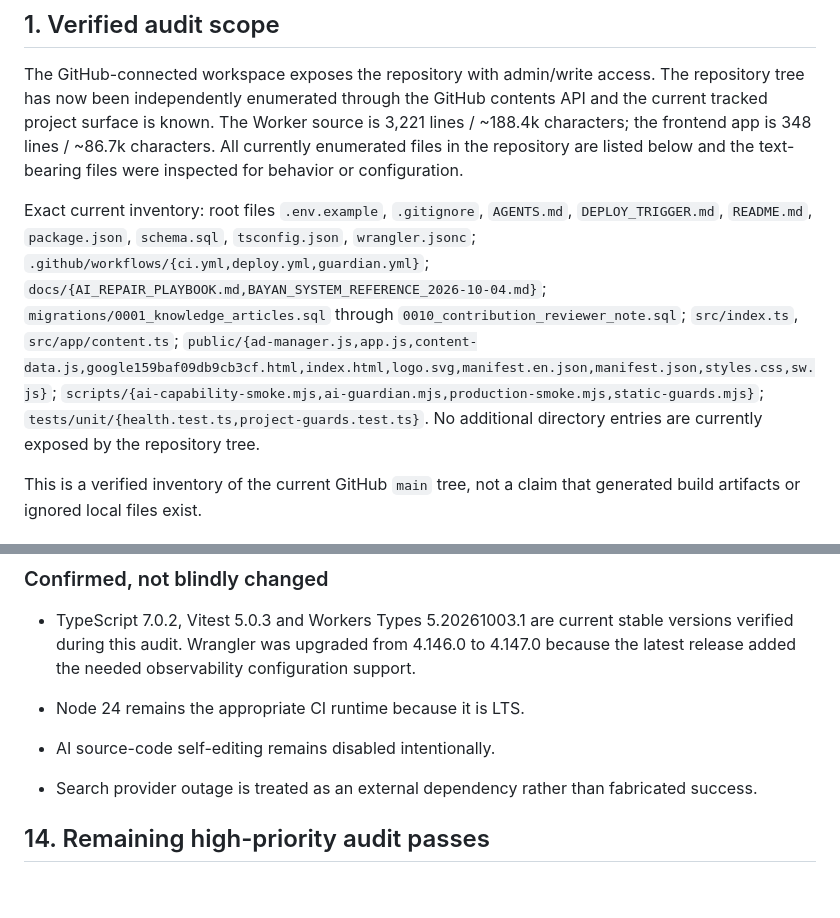
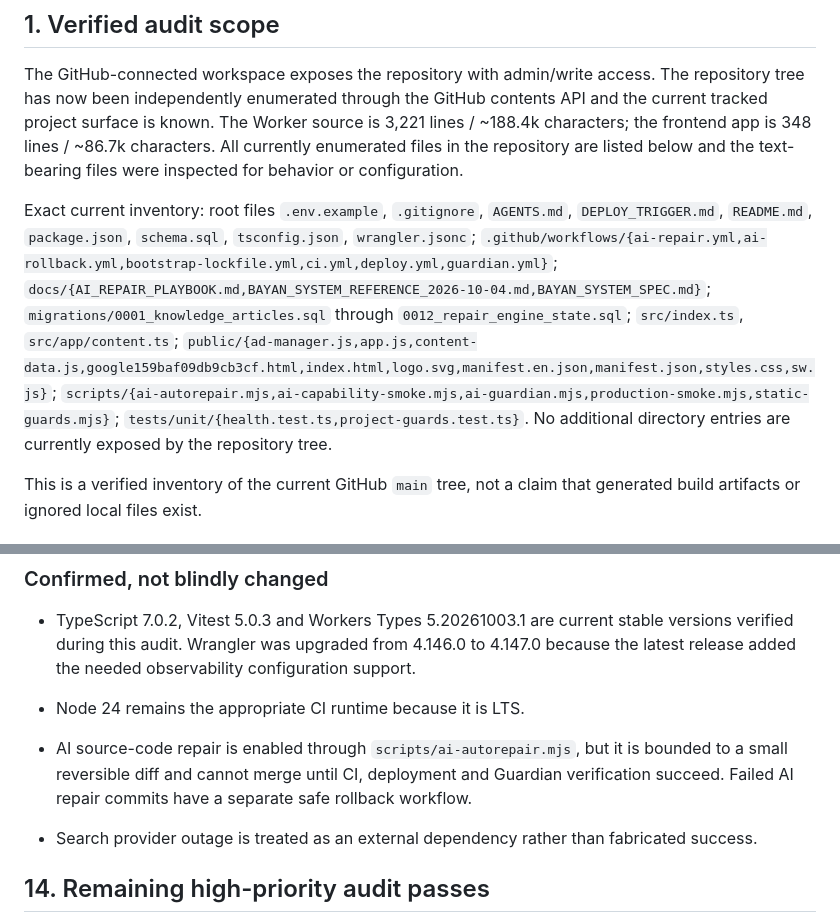
Before and after one commit to TaHa41/BAYAN, a Markdown page: docs/BAYAN_SYSTEM_REFERENCE_2026-10-04.md, 2 parts joined by grey strips. Rendered like a GitHub page; blank space fills up the shorter version.

Commit message:
docs: refresh full system reference for repair engine

```diff
--- a/docs/BAYAN_SYSTEM_REFERENCE_2026-10-04.md
+++ b/docs/BAYAN_SYSTEM_REFERENCE_2026-10-04.md
@@ -9,7 +9,7 @@ Current release marker: 0.9.0
 
 The GitHub-connected workspace exposes the repository with admin/write access. The repository tree has now been independently enumerated through the GitHub contents API and the current tracked project surface is known. The Worker source is 3,221 lines / ~188.4k characters; the frontend app is 348 lines / ~86.7k characters. All currently enumerated files in the repository are listed below and the text-bearing files were inspected for behavior or configuration.
 
-Exact current inventory: root files `.env.example`, `.gitignore`, `AGENTS.md`, `DEPLOY_TRIGGER.md`, `README.md`, `package.json`, `schema.sql`, `tsconfig.json`, `wrangler.jsonc`; `.github/workflows/{ci.yml,deploy.yml,guardian.yml}`; `docs/{AI_REPAIR_PLAYBOOK.md,BAYAN_SYSTEM_REFERENCE_2026-10-04.md}`; `migrations/0001_knowledge_articles.sql` through `0010_contribution_reviewer_note.sql`; `src/index.ts`, `src/app/content.ts`; `public/{ad-manager.js,app.js,content-data.js,google159baf09db9cb3cf.html,index.html,logo.svg,manifest.en.json,manifest.json,styles.css,sw.js}`; `scripts/{ai-capability-smoke.mjs,ai-guardian.mjs,production-smoke.mjs,static-guards.mjs}`; `tests/unit/{health.test.ts,project-guards.test.ts}`. No additional directory entries are currently exposed by the repository tree.
+Exact current inventory: root files `.env.example`, `.gitignore`, `AGENTS.md`, `DEPLOY_TRIGGER.md`, `README.md`, `package.json`, `schema.sql`, `tsconfig.json`, `wrangler.jsonc`; `.github/workflows/{ai-repair.yml,ai-rollback.yml,bootstrap-lockfile.yml,ci.yml,deploy.yml,guardian.yml}`; `docs/{AI_REPAIR_PLAYBOOK.md,BAYAN_SYSTEM_REFERENCE_2026-10-04.md,BAYAN_SYSTEM_SPEC.md}`; `migrations/0001_knowledge_articles.sql` through `0012_repair_engine_state.sql`; `src/index.ts`, `src/app/content.ts`; `public/{ad-manager.js,app.js,content-data.js,google159baf09db9cb3cf.html,index.html,logo.svg,manifest.en.json,manifest.json,styles.css,sw.js}`; `scripts/{ai-autorepair.mjs,ai-capability-smoke.mjs,ai-guardian.mjs,production-smoke.mjs,static-guards.mjs}`; `tests/unit/{health.test.ts,project-guards.test.ts}`. No additional directory entries are currently exposed by the repository tree.
 
 This is a verified inventory of the current GitHub `main` tree, not a claim that generated build artifacts or ignored local files exist.
 
@@ -367,7 +367,7 @@ D. Baseline HTTP security headers:
 - TypeScript 7.0.2, Vitest 5.0.3 and Workers Types 5.20261003.1 are current stable versions verified during this audit. Wrangler was upgraded from 4.146.0 to 4.147.0 because the latest release added the needed observability configuration support.
 
 - Node 24 remains the appropriate CI runtime because it is LTS.
-- AI source-code self-editing remains disabled intentionally.
+- AI source-code repair is enabled through `scripts/ai-autorepair.mjs`, but it is bounded to a small reversible diff and cannot merge until CI, deployment and Guardian verification succeed. Failed AI repair commits have a separate safe rollback workflow.
 - Search provider outage is treated as an external dependency rather than fabricated success.
 
 ## 14. Remaining high-priority audit passes
```
